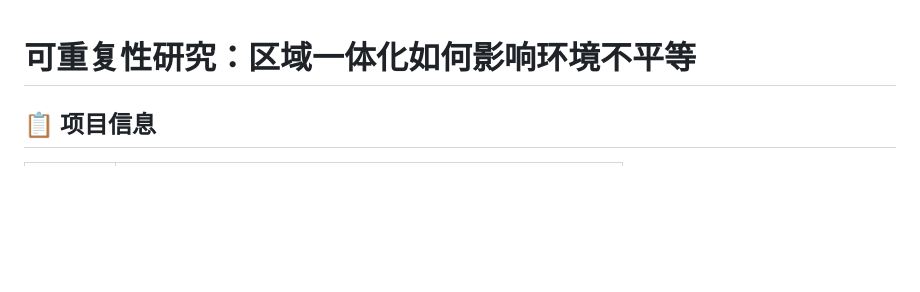
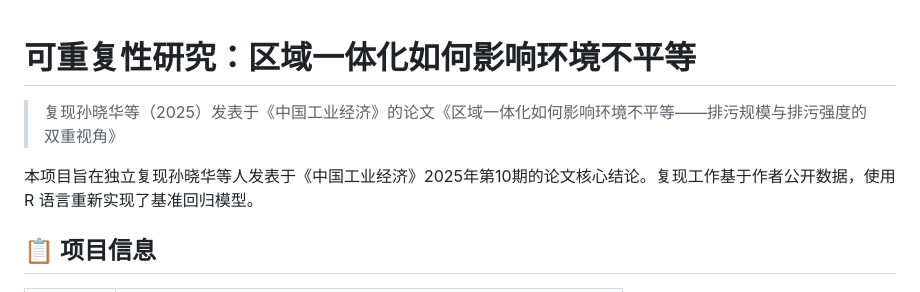
Before and after one commit to D2RS-2026spring/reproduce-sun2025-environmental-inequality, a Markdown page: README.md, the part around one of its changes. GitHub-like rendering; blank space fills up the shorter version.

```diff
--- a/README.md
+++ b/README.md
@@ -1,4 +1,12 @@
 # 可重复性研究：区域一体化如何影响环境不平等
+
+> 复现孙晓华等（2025）发表于《中国工业经济》的论文《区域一体化如何影响环境不平等——排污规模与排污强度的双重视角》
+
+
+
+
+
+本项目旨在独立复现孙晓华等人发表于《中国工业经济》2025年第10期的论文核心结论。复现工作基于作者公开数据，使用 R 语言重新实现了基准回归模型。
 
 ## 📋 项目信息
 
```
Also changed, not shown: other parts of README.md (+16 -7 lines).
